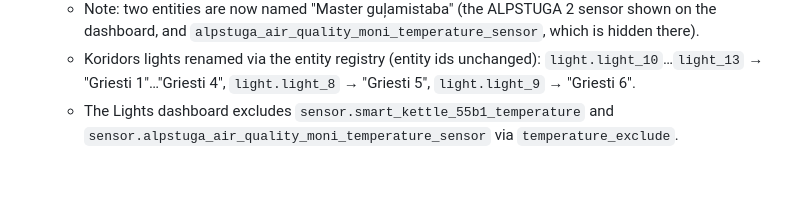
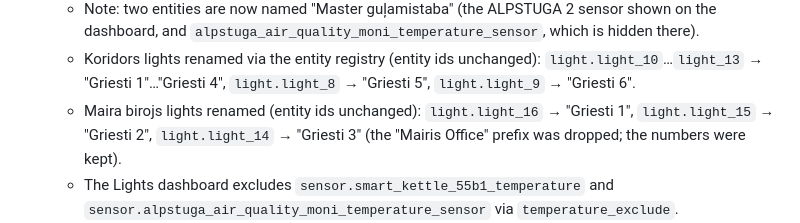
Before and after one commit to mairisskuja/engeneering-home-assistant-theme, a Markdown page: docs/HANDOVER.md, the part around the change. Rendered like a GitHub page; blank space fills up the shorter version.

Commit message:
HANDOVER: record Maira birojs light renames (Griesti 1-3)
Co-Authored-By: Claude Opus 5.5 (1M context) <noreply@anthropic.com>

```diff
--- a/docs/HANDOVER.md
+++ b/docs/HANDOVER.md
@@ -139,6 +139,7 @@ These aren't part of this repo, but they exist on the instance where the theme w
     - `alpstuga_2_master_bedroo_temperature_sensor` → "Master guļamistaba"
   - Note: two entities are now named "Master guļamistaba" (the ALPSTUGA 2 sensor shown on the dashboard, and `alpstuga_air_quality_moni_temperature_sensor`, which is hidden there).
   - Koridors lights renamed via the entity registry (entity ids unchanged): `light.light_10`…`light_13` → "Griesti 1"…"Griesti 4", `light.light_8` → "Griesti 5", `light.light_9` → "Griesti 6".
+  - Maira birojs lights renamed (entity ids unchanged): `light.light_16` → "Griesti 1", `light.light_15` → "Griesti 2", `light.light_14` → "Griesti 3" (the "Mairis Office" prefix was dropped; the numbers were kept).
   - The Lights dashboard excludes `sensor.smart_kettle_55b1_temperature` and `sensor.alpstuga_air_quality_moni_temperature_sensor` via `temperature_exclude`.
   - The legacy tado zone **Chillspot**: its 8 entities were removed from the entity registry. The device itself remains (disabled), because the tado integration doesn't support device removal. To remove it completely, delete the Chillspot zone in the tado app. If tado recreates the entities on reload, they'll be disabled and won't appear on dashboards.
   - Registry backups: `core.*_registry.pre-chillspot.<timestamp>`.
```
